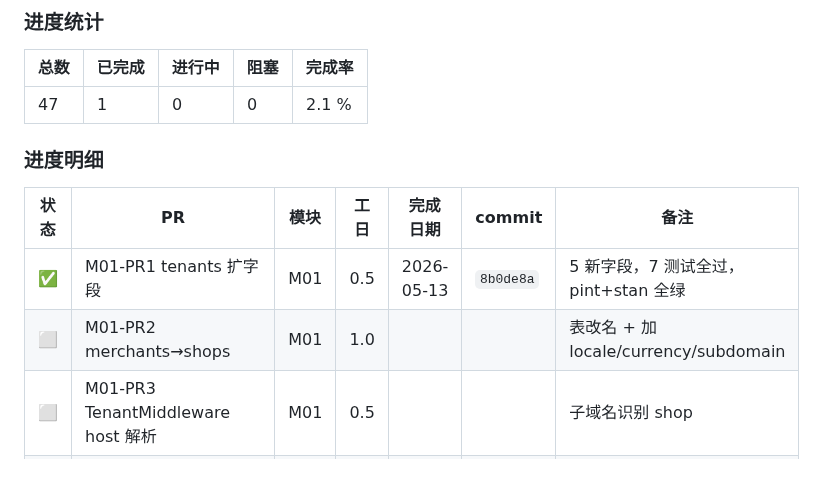
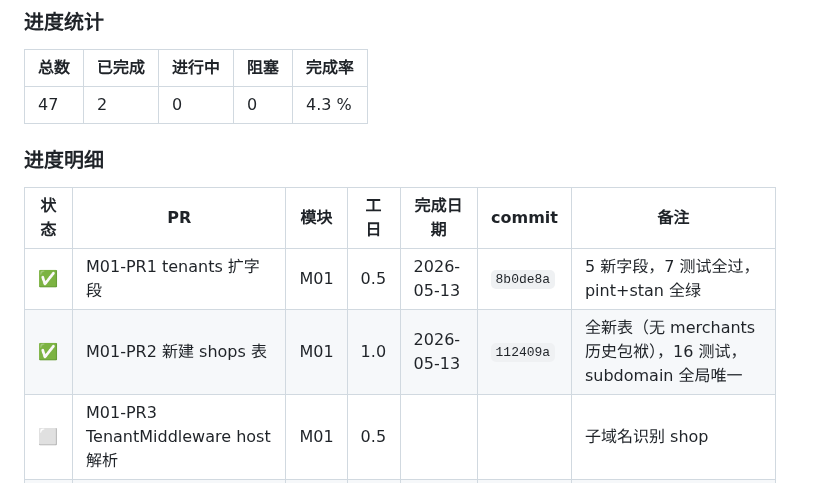
Before and after one commit to xiong-pc/dsweixin, a Markdown page: docs/tech-debt.md, the part around the change. Drawn GitHub-style.

Commit message:
chore(mall): update P0 progress board for M01-PR2

```diff
--- a/docs/tech-debt.md
+++ b/docs/tech-debt.md
@@ -602,14 +602,14 @@ composer require dedoc/scramble
 
 | 总数 | 已完成 | 进行中 | 阻塞 | 完成率 |
 |---|---|---|---|---|
-| 47 | 1 | 0 | 0 | 2.1 % |
+| 47 | 2 | 0 | 0 | 4.3 % |
 
 ### 进度明细
 
 | 状态 | PR | 模块 | 工日 | 完成日期 | commit | 备注 |
 |---|---|---|---|---|---|---|
 | ✅ | M01-PR1 tenants 扩字段 | M01 | 0.5 | 2026-05-13 | `8b0de8a` | 5 新字段，7 测试全过，pint+stan 全绿 |
-| ⬜ | M01-PR2 merchants→shops | M01 | 1.0 | | | 表改名 + 加 locale/currency/subdomain |
+| ✅ | M01-PR2 新建 shops 表 | M01 | 1.0 | 2026-05-13 | `112409a` | 全新表（无 merchants 历史包袱），16 测试，subdomain 全局唯一 |
 | ⬜ | M01-PR3 TenantMiddleware host 解析 | M01 | 0.5 | | | 子域名识别 shop |
 | ⬜ | M01-PR4 plans 套餐表 | M01 | 1.0 | | | 套餐限额 |
 | ⬜ | M02-PR5 lang/currency/country | M02 | 1.0 | | | + 国家翻译表 |
```
